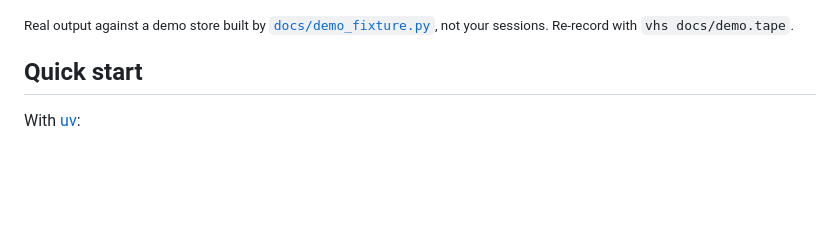
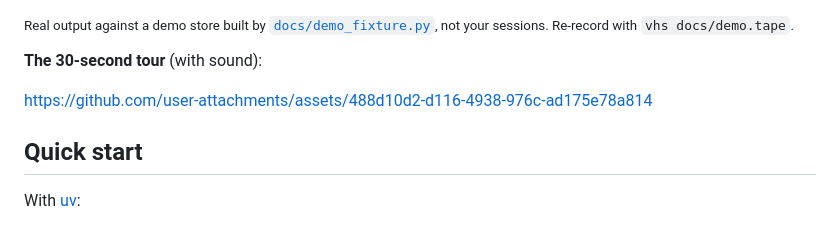
Before and after one commit to aviadr1/claude-session-teleporter, a Markdown page: README.md, the part around the change. Rendered like a GitHub page; blank space fills up the shorter version.

Commit message:
docs: embed the 30-second tour video in the README
Co-Authored-By: Claude Opus 5.5 <noreply@anthropic.com>

```diff
--- a/README.md
+++ b/README.md
@@ -20,6 +20,10 @@ the org you were using has run out of quota.
 ![claude-sessions partitions finds a second org with 2% quota left, copy --from work plans the move and remaps its connectors, and --apply brings both sessions into the signed-in org](https://raw.githubusercontent.com/aviadr1/claude-session-teleporter/main/docs/demo.gif)
 
 <sub>Real output against a demo store built by [`docs/demo_fixture.py`](https://github.com/aviadr1/claude-session-teleporter/blob/main/docs/demo_fixture.py), not your sessions. Re-record with `vhs docs/demo.tape`.</sub>
+
+**The 30-second tour** (with sound):
+
+https://github.com/user-attachments/assets/488d10d2-d116-4938-976c-ad175e78a814
 
 ## Quick start
 
```
